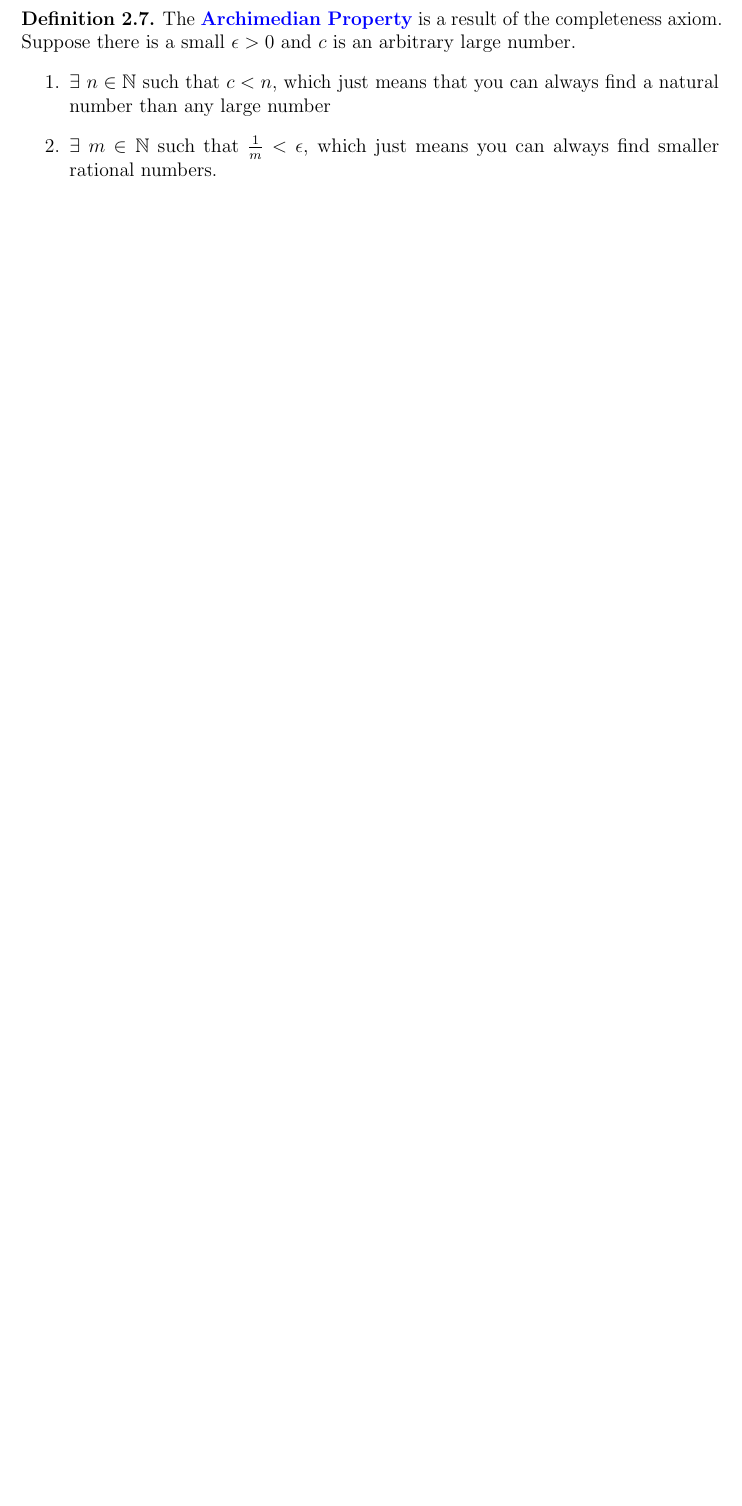
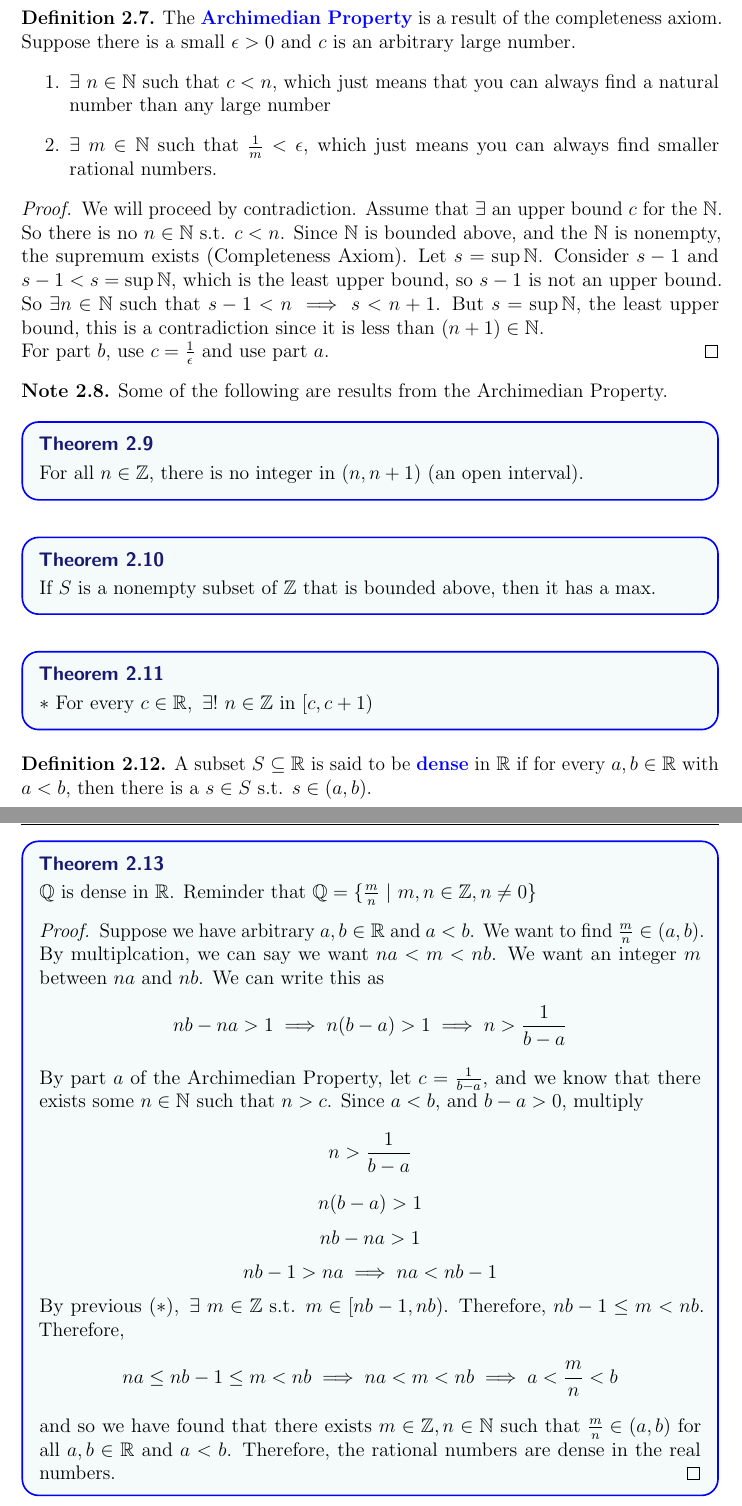
Before and after one commit to thejameszhang/spring2024, a LaTeX document (math410/notes/math410notes.tex): part of page 4 of 4 before the commit and two parts of pages 4 and 5 of 5 after it, the two joined at a grey line, cut so that both start at the same text, the shorter picture padded with empty space. The pictures show the PDF file math410/notes/math410notes.pdf that the author committed with the source.

Commit message:
archimedian property proof and defn of dense

```diff
--- a/math410/notes/math410notes.tex
+++ b/math410/notes/math410notes.tex
@@ -209,4 +209,3 @@ Some quantifiers include $\forall, \exists, \exists!$ and some number sets inclu
 \end{theorem}
 
 \begin{note}
-  Let $c$ be a positive number. $\exists !$
@@ -214,3 +217,4 @@ Some quantifiers include $\forall, \exists, \exists!$ and some number sets inclu
+\subsection{Archimedian Property}
 
 \begin{definition}
   The \vocab{Archimedian Property} is a result of the completeness axiom. Suppose there
@@ -223,4 +227,62 @@ Some quantifiers include $\forall, \exists, \exists!$ and some number sets inclu
   \end{enumerate}
 \end{definition}
 
+\begin{proof}
+
+  We will proceed by contradiction. Assume that $\exists$ an upper bound $c$ for the
+  $\NN$. So there is no $n \in \NN$ s.t. $c < n$. Since $\NN$ is bounded above, and
+  the $\NN$ is nonempty, the supremum exists (Completeness Axiom).
+  Let $s = \sup \NN$. Consider $s - 1$ and $s - 1 < s = \sup \NN$, which is the least
+  upper bound, so $s - 1$ is not an upper bound. So $\exists n \in \NN$ such that $s - 1 < n \implies
+  s < n + 1$. But $s = \sup \NN$, the least upper bound, this is a contradiction since it
+  is less than $(n + 1) \in \NN$.
+
+  For part $b$, use $c = \frac{1}{\epsilon}$ and use part $a$.
+\end{proof}
+
+\begin{note}
+  Some of the following are results from the Archimedian Property.
+
+  \begin{theorem}
+    For all $n \in \ZZ$, there is no integer in $(n, n + 1)$ (an open interval).
+  \end{theorem}
+
+  \begin{theorem}
+    If $S$ is a nonempty subset of $\ZZ$ that is bounded above, then it has a max.
+  \end{theorem}
+
+  \begin{theorem}
+    $*$ For every $c \in \RR, \ \exists ! \ n \in \ZZ \text{ in } [c, c + 1)$
+  \end{theorem}
+
+\end{note}
+
+\begin{definition}
+  A subset $S \subseteq \RR$ is said to be \vocab{dense} in $\RR$ if for every $a, b \in \RR$
+  with $a < b$, then there is a $s \in S$ s.t. $s \in (a, b)$.
+\end{definition}
+
+\begin{theorem}
+  $\QQ$ is dense in $\RR$. Reminder that $\QQ = \{\frac{m}{n} \ | \ m, n \in \ZZ, n \neq 0\}$
+
+  \begin{proof}
+    Suppose we have arbitrary $a, b \in \RR$ and $a < b$. We want to find $\frac{m}{n} \in (a, b)$.
+    By multiplcation, we can say we want $na < m < nb$. We want an integer $m$ between
+    $na$ and $nb$. We can write this as
+    \[nb - na > 1 \implies n(b-a) > 1 \implies n > \frac{1}{b-a}\]
+    By part $a$ of the Archimedian Property, let $c = \frac{1}{b-a}$, and we know that
+    there exists some $n \in \NN$ such that $n > c$. Since $a < b$, and $b - a > 0$,
+    multiply
+    \[n > \frac{1}{b-a}\]
+    \[n(b-a) > 1\]
+    \[nb - na > 1\]
+    \[nb - 1 > na \implies na < nb - 1\]
+    By previous $(*), \ \exists \ m \in \ZZ$ s.t. $m \in [nb-1, nb)$. Therefore,
+    $nb - 1 \leq m < nb$. Therefore,
+    \[na \leq nb - 1 \leq m < nb \implies na < m < nb \implies a < \frac{m}{n} < b\]
+    and so we have found that there exists $m \in \ZZ, n \in \NN$ such that $\frac{m}{n} \in (a, b)$
+    for all $a, b \in \RR$ and $a < b$. Therefore, the rational numbers are dense in the real numbers.
+  \end{proof}
+\end{theorem}
+
 \end{document}
```
Also changed, not shown: math410/notes/math410notes.pdf, math410/notes/math410notes.tex (6 more changed lines).
